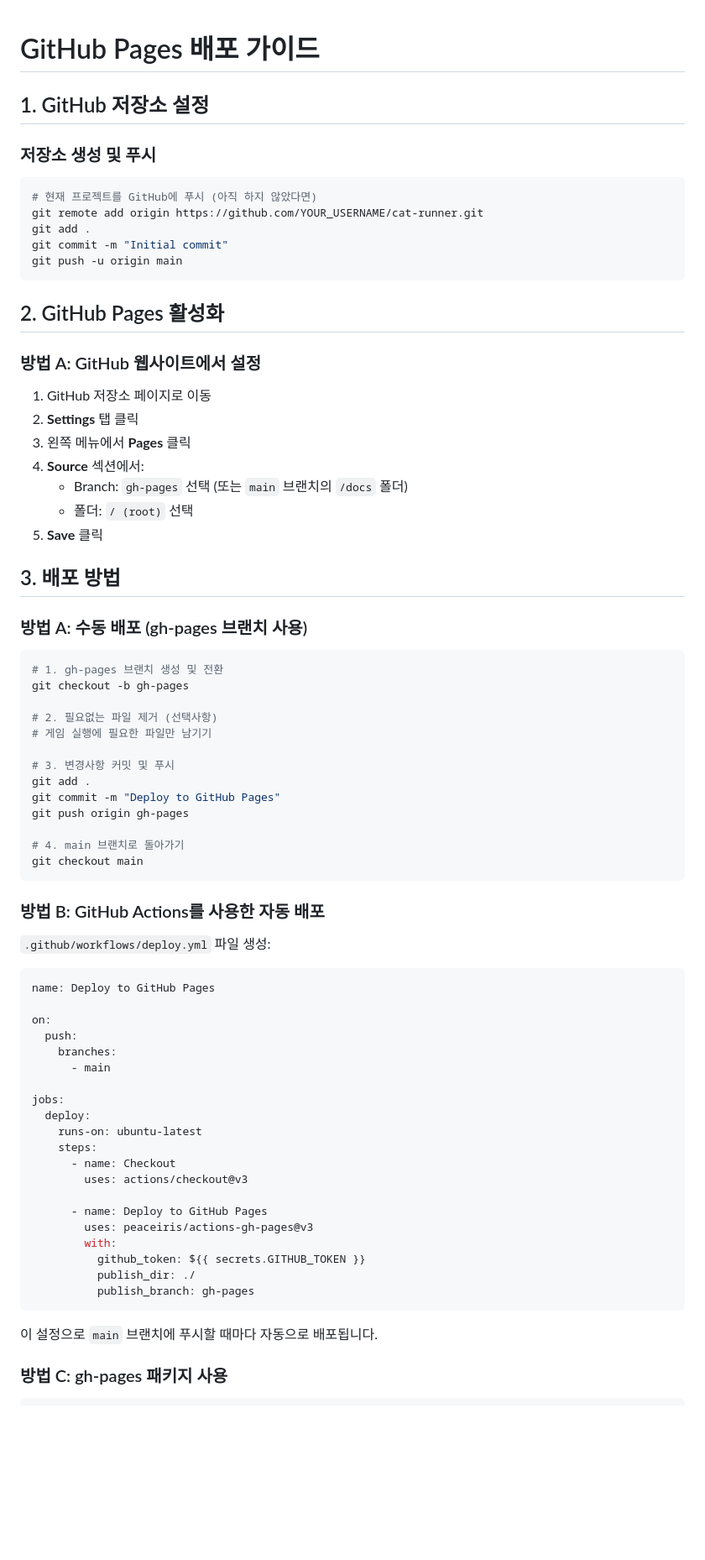
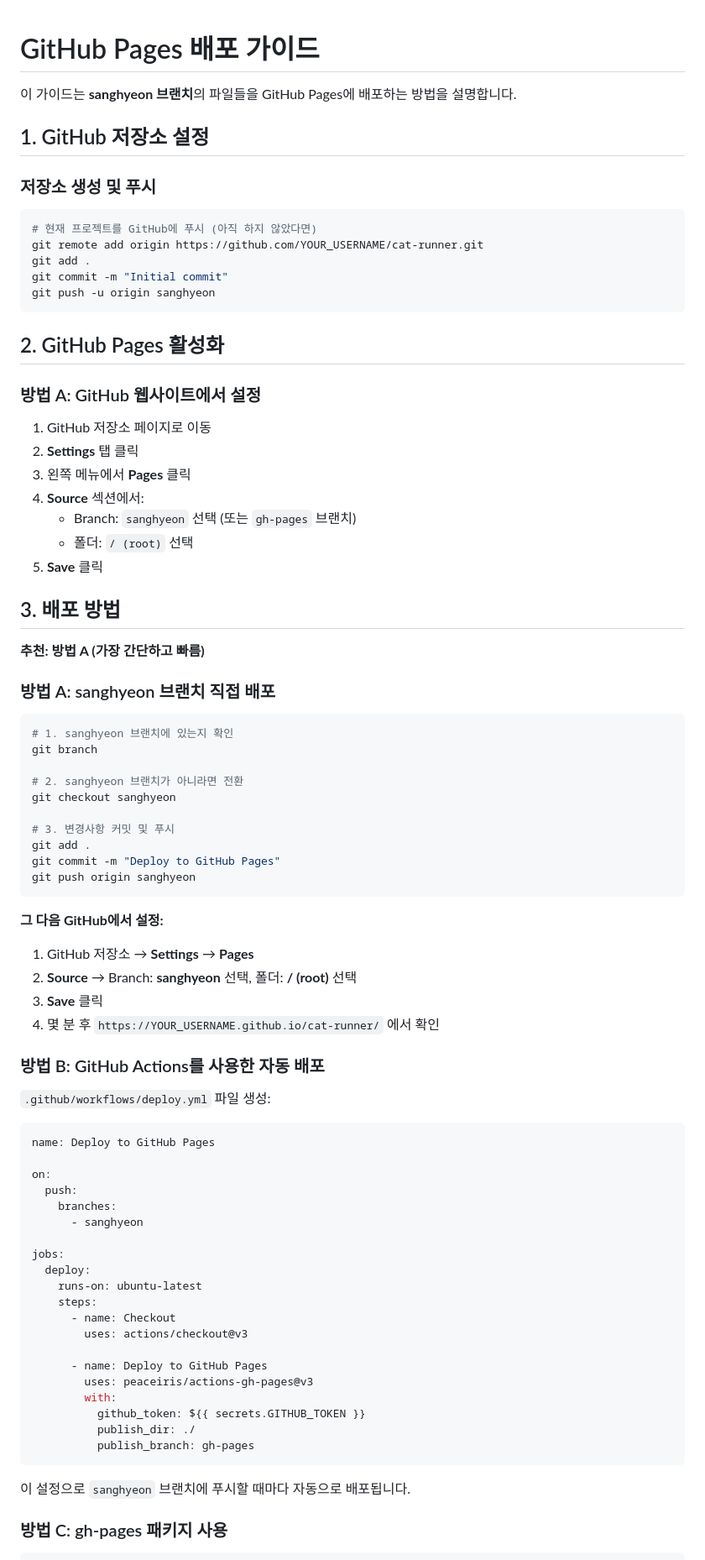
Before and after one commit to ohhaewonisulzzang/Cat-Runner, a Markdown page: docs/madeSite.md, the part around one of its changes. Shown at 84% size. GitHub-like rendering; blank space fills up the shorter version.

Commit message:
Initial commit

````diff
--- a/docs/madeSite.md
+++ b/docs/madeSite.md
@@ -1,4 +1,6 @@
 # GitHub Pages 배포 가이드
+
+이 가이드는 **sanghyeon 브랜치**의 파일들을 GitHub Pages에 배포하는 방법을 설명합니다.
 
 ## 1. GitHub 저장소 설정
 
@@ -8,7 +10,7 @@
 git remote add origin https://github.com/YOUR_USERNAME/cat-runner.git
 git add .
 git commit -m "Initial commit"
-git push -u origin main
+git push -u origin sanghyeon
 ```
 
 ## 2. GitHub Pages 활성화
@@ -18,29 +20,34 @@ git push -u origin main
 2. **Settings** 탭 클릭
 3. 왼쪽 메뉴에서 **Pages** 클릭
 4. **Source** 섹션에서:
-   - Branch: `gh-pages` 선택 (또는 `main` 브랜치의 `/docs` 폴더)
+   - Branch: `sanghyeon` 선택 (또는 `gh-pages` 브랜치)
    - 폴더: `/ (root)` 선택
 5. **Save** 클릭
 
 ## 3. 배포 방법
 
-### 방법 A: 수동 배포 (gh-pages 브랜치 사용)
+**추천: 방법 A (가장 간단하고 빠름)**
+
+### 방법 A: sanghyeon 브랜치 직접 배포
 
 ```bash
-# 1. gh-pages 브랜치 생성 및 전환
-git checkout -b gh-pages
+# 1. sanghyeon 브랜치에 있는지 확인
+git branch
 
-# 2. 필요없는 파일 제거 (선택사항)
-# 게임 실행에 필요한 파일만 남기기
+# 2. sanghyeon 브랜치가 아니라면 전환
+git checkout sanghyeon
 
 # 3. 변경사항 커밋 및 푸시
 git add .
 git commit -m "Deploy to GitHub Pages"
-git push origin gh-pages
+git push origin sanghyeon
+```
 
-# 4. main 브랜치로 돌아가기
-git checkout main
-```
+**그 다음 GitHub에서 설정:**
+1. GitHub 저장소 → **Settings** → **Pages**
+2. **Source** → Branch: **sanghyeon** 선택, 폴더: **/ (root)** 선택
+3. **Save** 클릭
+4. 몇 분 후 `https://YOUR_USERNAME.github.io/cat-runner/` 에서 확인
 
 ### 방법 B: GitHub Actions를 사용한 자동 배포
 
@@ -52,7 +59,7 @@ name: Deploy to GitHub Pages
 on:
   push:
     branches:
-      - main
+      - sanghyeon
 
 jobs:
   deploy:
@@ -69,7 +76,7 @@ jobs:
           publish_branch: gh-pages
 ```
 
-이 설정으로 `main` 브랜치에 푸시할 때마다 자동으로 배포됩니다.
+이 설정으로 `sanghyeon` 브랜치에 푸시할 때마다 자동으로 배포됩니다.
 
 ### 방법 C: gh-pages 패키지 사용
 
````
Also changed, not shown: other parts of docs/madeSite.md (+4 -7 lines).
